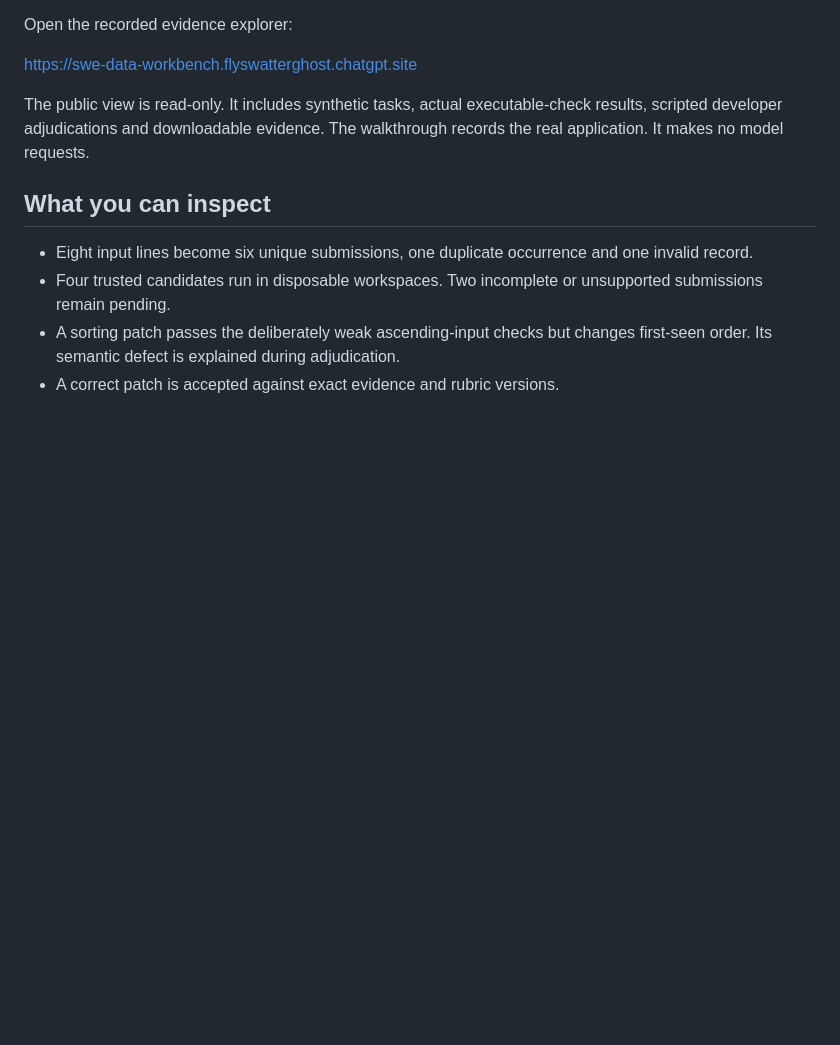
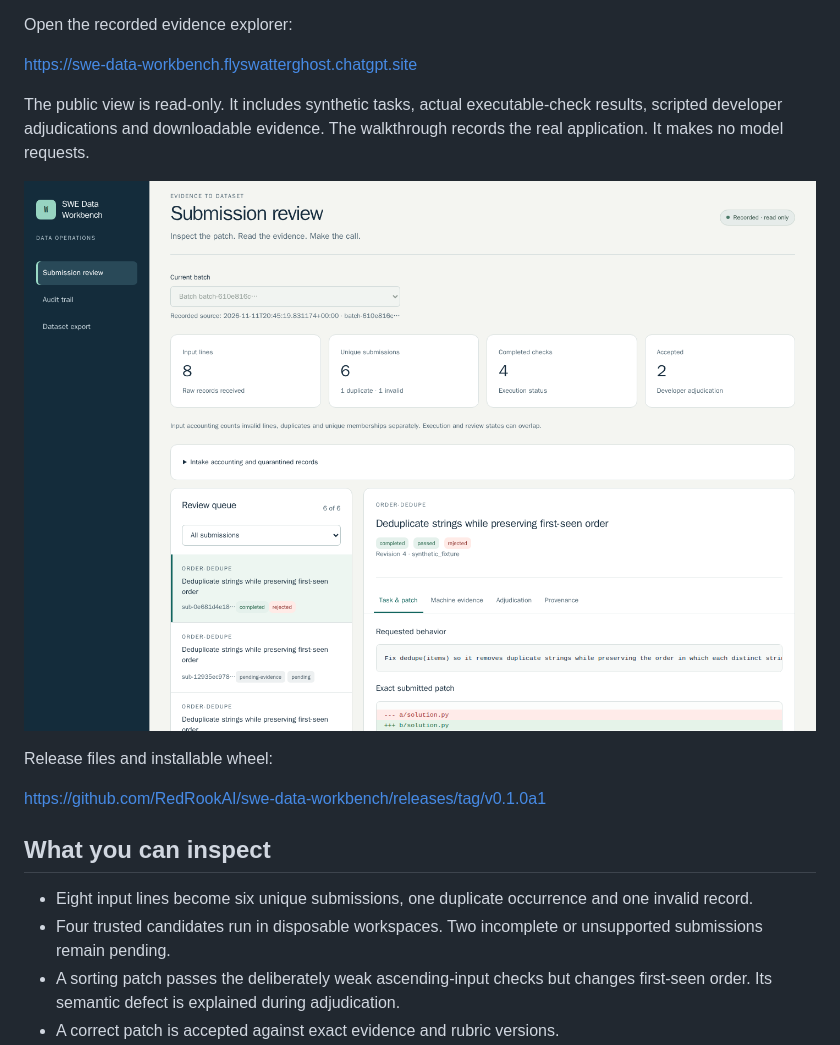
Before and after one commit to RedRookAI/swe-data-workbench, a Markdown page: README.md, the part around the change. Rendered like a GitHub page; pictures changed too: docs/images/workbench.png (added); blank space fills up the shorter version.

Commit message:
Publish measured demonstration evidence and standalone verification profile

```diff
--- a/README.md
+++ b/README.md
@@ -9,6 +9,12 @@ Open the recorded evidence explorer:
 https://swe-data-workbench.flyswatterghost.chatgpt.site
 
 The public view is read-only. It includes synthetic tasks, actual executable-check results, scripted developer adjudications and downloadable evidence. The walkthrough records the real application. It makes no model requests.
+
+![Recorded workbench with real synthetic-fixture evidence](docs/images/workbench.png)
+
+Release files and installable wheel:
+
+https://github.com/RedRookAI/swe-data-workbench/releases/tag/v0.1.0a1
 
 ## What you can inspect
 
```
Also changed, not shown: docs/verification.md (added, +40 -0 lines), 5 other files.
